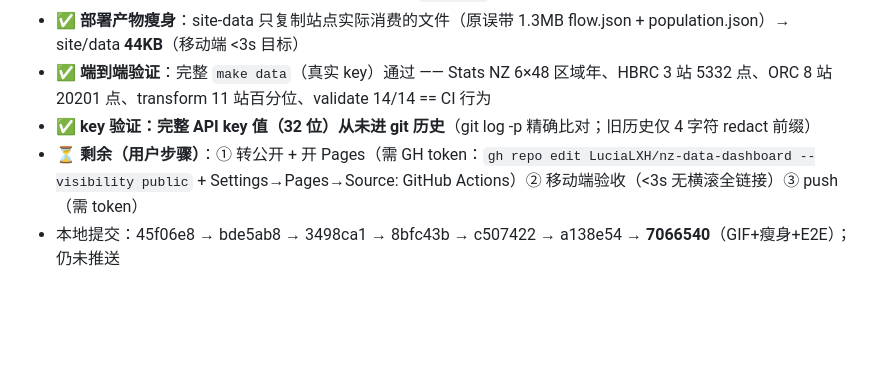
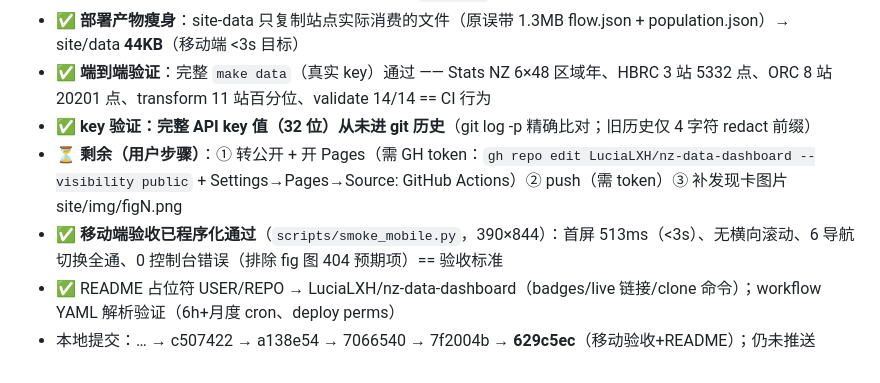
Before and after one commit to LuciaLXH/nz-data-dashboard, a Markdown page: .agents/context_checkpoint.md, the part around the change. Rendered like a GitHub page; blank space fills up the shorter version.

Commit message:
Record mobile layout test results

```diff
--- a/.agents/context_checkpoint.md
+++ b/.agents/context_checkpoint.md
@@ -95,5 +95,7 @@
 - ✅ **部署产物瘦身**：site-data 只复制站点实际消费的文件（原误带 1.3MB flow.json + population.json）→ site/data **44KB**（移动端 <3s 目标）
 - ✅ **端到端验证**：完整 `make data`（真实 key）通过 —— Stats NZ 6×48 区域年、HBRC 3 站 5332 点、ORC 8 站 20201 点、transform 11 站百分位、validate 14/14 == CI 行为
 - ✅ **key 验证：完整 API key 值（32 位）从未进 git 历史**（git log -p 精确比对；旧历史仅 4 字符 redact 前缀）
-- ⏳ **剩余（用户步骤）**：① 转公开 + 开 Pages（需 GH token：`gh repo edit LuciaLXH/nz-data-dashboard --visibility public` + Settings→Pages→Source: GitHub Actions）② 移动端验收（<3s 无横滚全链接）③ push（需 token）
-- 本地提交：45f06e8 → bde5ab8 → 3498ca1 → 8bfc43b → c507422 → a138e54 → **7066540**（GIF+瘦身+E2E）；仍未推送
+- ⏳ **剩余（用户步骤）**：① 转公开 + 开 Pages（需 GH token：`gh repo edit LuciaLXH/nz-data-dashboard --visibility public` + Settings→Pages→Source: GitHub Actions）② push（需 token）③ 补发现卡图片 site/img/figN.png
+- ✅ **移动端验收已程序化通过**（`scripts/smoke_mobile.py`，390×844）：首屏 513ms（<3s）、无横向滚动、6 导航切换全通、0 控制台错误（排除 fig 图 404 预期项）== 验收标准
+- ✅ README 占位符 USER/REPO → LuciaLXH/nz-data-dashboard（badges/live 链接/clone 命令）；workflow YAML 解析验证（6h+月度 cron、deploy perms）
+- 本地提交：… → c507422 → a138e54 → 7066540 → 7f2004b → **629c5ec**（移动验收+README）；仍未推送
```
